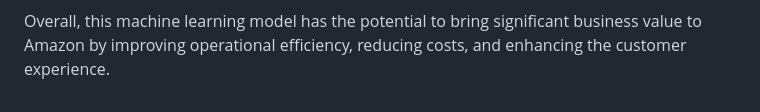
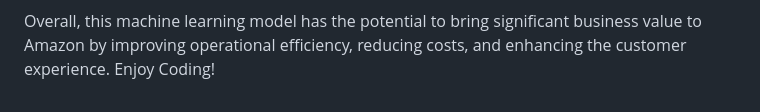
Before and after one commit to MANMEET75/Amazon-Delivery-Time-Prediction-End-to-End-Implementation-with-Deployment, a Markdown page: README.md, the part around the change. Rendered like a GitHub page.

```diff
--- a/README.md
+++ b/README.md
@@ -36,3 +36,4 @@ Deployed model using Amazon Elastic Beanstalk with .ebextension configuration fi
 
 
 Overall, this machine learning model has the potential to bring significant business value to Amazon by improving operational efficiency, reducing costs, and enhancing the customer experience.
+Enjoy Coding!
```
